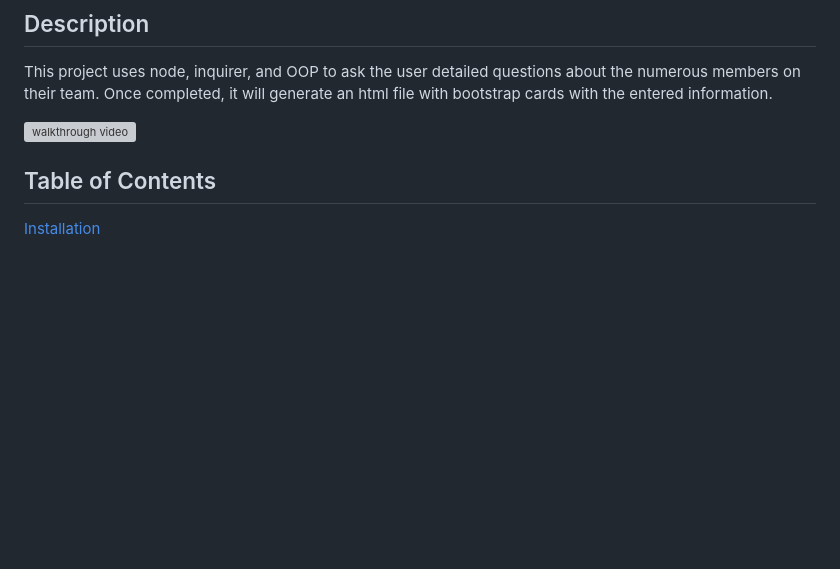
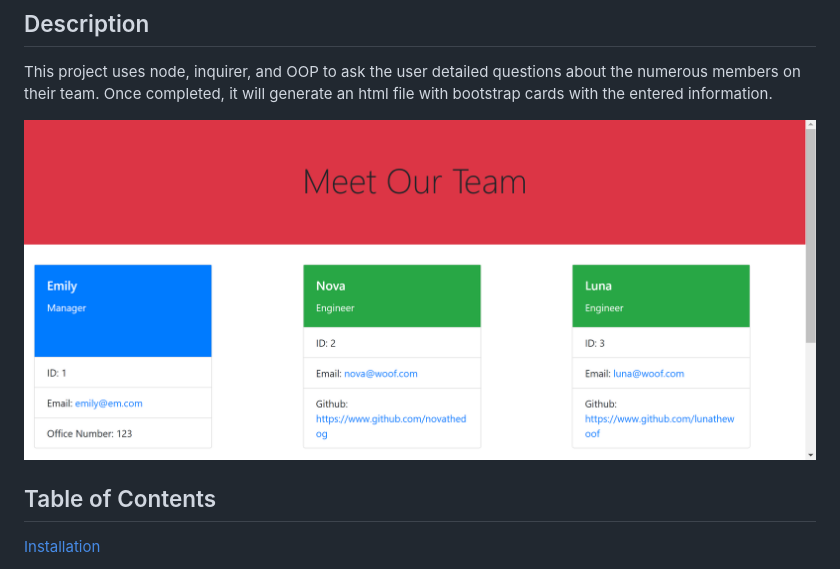
Before and after one commit to antonio11duran/profile-generator, a Markdown page: README.md, the part around the change. Drawn GitHub-style; pictures changed too: assets/page-screenshot.png (added); blank space fills up the shorter version; grey boxes are pictures that could not be loaded.

Commit message:
added screenshot to readme, deleted index.html & practice file

```diff
--- a/README.md
+++ b/README.md
@@ -4,7 +4,7 @@
 
 This project uses node, inquirer, and OOP to ask the user detailed questions about the numerous members on their team. Once completed, it will generate an html file with bootstrap cards with the entered information.
 
-![walkthrough video](./assets/Profile-Generator%20Walkthrough.webm)
+![page screenshot](./assets/page-screenshot.png)
 
 ## Table of Contents
 
```
Also changed, not shown: 1 other file.
